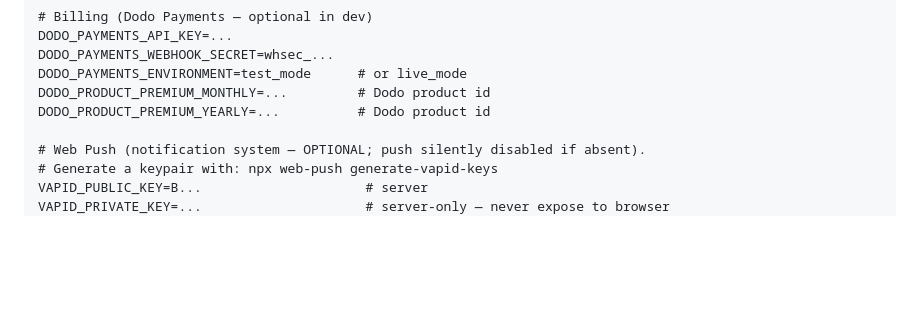
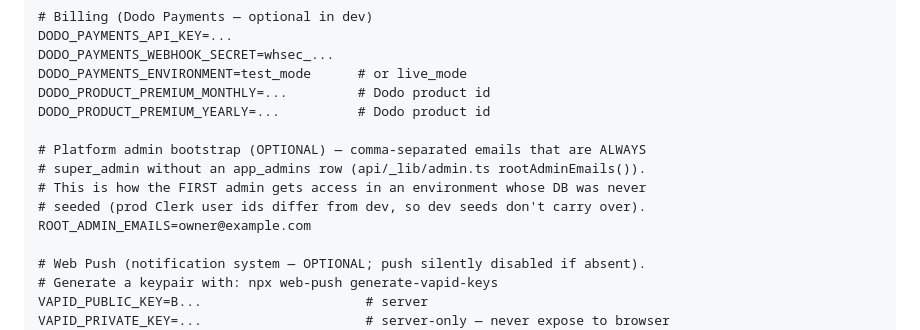
Before and after one commit to vorreix/profitsync, a Markdown page: CLAUDE.md, the part around the change. Rendered like a GitHub page; blank space fills up the shorter version.

```diff
--- a/CLAUDE.md
+++ b/CLAUDE.md
@@ -76,6 +76,12 @@ DODO_PAYMENTS_WEBHOOK_SECRET=whsec_...
 DODO_PAYMENTS_ENVIRONMENT=test_mode      # or live_mode
 DODO_PRODUCT_PREMIUM_MONTHLY=...         # Dodo product id
 DODO_PRODUCT_PREMIUM_YEARLY=...          # Dodo product id
+
+# Platform admin bootstrap (OPTIONAL) — comma-separated emails that are ALWAYS
+# super_admin without an app_admins row (api/_lib/admin.ts rootAdminEmails()).
+# This is how the FIRST admin gets access in an environment whose DB was never
+# seeded (prod Clerk user ids differ from dev, so dev seeds don't carry over).
+ROOT_ADMIN_EMAILS=owner@example.com
 
 # Web Push (notification system — OPTIONAL; push silently disabled if absent).
 # Generate a keypair with: npx web-push generate-vapid-keys
```
Also changed, not shown: docs/finetuning-maqbool/PLAN.md (+3 -3 lines).
